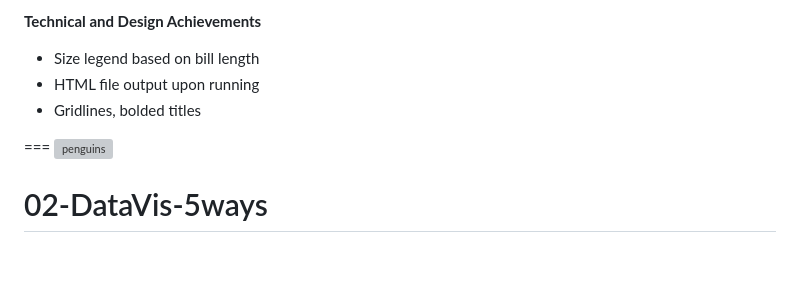
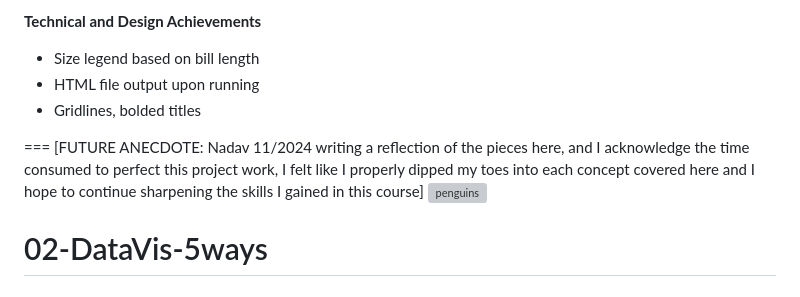
Before and after one commit to nadavk2002/a2-DataVis-5Ways, a Markdown page: README.md, the part around the change. Drawn GitHub-style; blank space fills up the shorter version; grey boxes are pictures that could not be loaded.

Commit message:
11/17/2024 Update README.md

```diff
--- a/README.md
+++ b/README.md
@@ -42,6 +42,7 @@ Lastly, the easiest coding library approach I used was the Python library, Altai
  - Gridlines, bolded titles
 
 ===
+[FUTURE ANECDOTE: Nadav 11/2024 writing a reflection of the pieces here, and I acknowledge the time consumed to perfect this project work, I felt like I properly dipped my toes into each concept covered here and I hope to continue sharpening the skills I gained in this course]
 ![penguins](https://github.com/cs4804-24c/a2-DataVis-5Ways/assets/412089/accc5680-3c77-4d29-9502-d3ff8cd922af)
 
 # 02-DataVis-5ways
```
